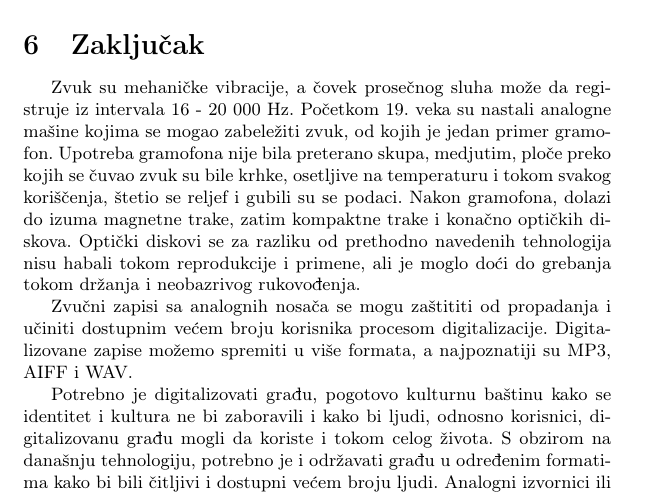
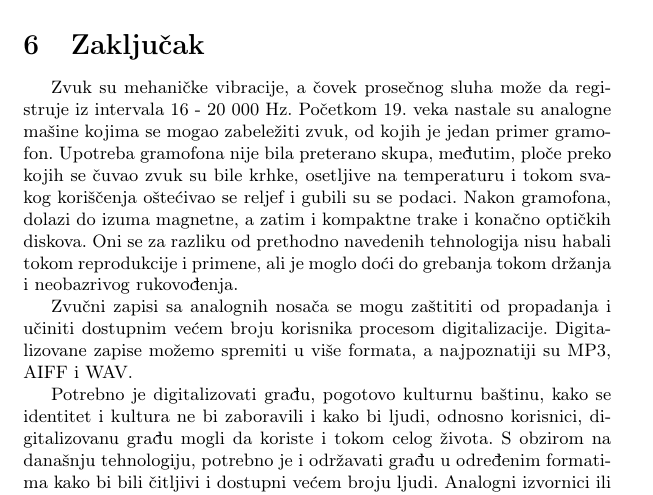
Before and after one commit to DZugic/8_TNP2022, a LaTeX document (8_ŽugićKrstovićOstojićRadulović.tex): part of page 7 of 8, cut so that both start at the same text. Compiled offline with pdfLaTeX.

Commit message:
Update 8_ŽugićKrstovićOstojićRadulović.tex

```diff
--- a/8_ŽugićKrstovićOstojićRadulović.tex
+++ b/8_ŽugićKrstovićOstojićRadulović.tex
@@ -202,11 +202,11 @@ Vrlo bitan aspekt digitalizacije je katalogizacija. Zahvaljujući pravilnom arhi
 \section{Zaključak}
 \label{sec:zakljucak}
 
-Zvuk su mehaničke vibracije, a čovek prosečnog sluha može da registruje iz intervala 16 - 20 000 Hz. Početkom 19. veka su nastali analogne mašine kojima se mogao zabeležiti zvuk, od kojih je jedan primer gramofon. Upotreba gramofona nije bila preterano skupa, medjutim, ploče preko kojih se čuvao zvuk su bile krhke, osetljive na temperaturu i tokom svakog koriščenja, štetio se reljef i gubili su se podaci. Nakon gramofona, dolazi do izuma magnetne trake, zatim kompaktne trake i konačno optičkih diskova. Optički diskovi se za razliku od prethodno navedenih tehnologija nisu habali tokom reprodukcije i primene, ali je moglo doći do grebanja tokom držanja i neobazrivog rukovođenja.
+Zvuk su mehaničke vibracije, a čovek prosečnog sluha može da registruje iz intervala 16 - 20 000 Hz. Početkom 19. veka nastale su analogne mašine kojima se mogao zabeležiti zvuk, od kojih je jedan primer gramofon. Upotreba gramofona nije bila preterano skupa, međutim, ploče preko kojih se čuvao zvuk su bile krhke, osetljive na temperaturu i tokom svakog koriščenja oštećivao se reljef i gubili su se podaci. Nakon gramofona, dolazi do izuma magnetne, a zatim i kompaktne trake i konačno optičkih diskova. Oni se za razliku od prethodno navedenih tehnologija nisu habali tokom reprodukcije i primene, ali je moglo doći do grebanja tokom držanja i neobazrivog rukovođenja.
 
-Zvučni zapisi sa analognih nosača se mogu  zaštititi od propadanja i učiniti dostupnim većem broju korisnika procesom digitalizacije. Digitalizovane zapise možemo spremiti u više formata, a najpoznatiji su MP3, AIFF i WAV.
+Zvučni zapisi sa analognih nosača se mogu zaštititi od propadanja i učiniti dostupnim većem broju korisnika procesom digitalizacije. Digitalizovane zapise možemo spremiti u više formata, a najpoznatiji su MP3, AIFF i WAV.
 
-Potrebno je digitalizovati građu, pogotovo kulturnu baštinu kako se identitet i kultura ne bi zaboravili i kako bi ljudi, odnosno korisnici, digitalizovanu građu mogli da koriste i tokom celog života. S obzirom na današnju tehnologiju, potrebno je i održavati građu u određenim formatima kako bi bili čitljivi i dostupni većem broju ljudi.
+Potrebno je digitalizovati građu, pogotovo kulturnu baštinu, kako se identitet i kultura ne bi zaboravili i kako bi ljudi, odnosno korisnici, digitalizovanu građu mogli da koriste i tokom celog života. S obzirom na današnju tehnologiju, potrebno je i održavati građu u određenim formatima kako bi bili čitljivi i dostupni većem broju ljudi.
 Analogni izvornici ili izvorna digitalna građa će uvek imati svoju vrednost u pogledu informacija, pa i analogni zvuk, jer koliko god pogodnosti digitalni zvuk pružao, naročito u smislu dugotrajnosti i uštede prostora, postoji određeni kvalitet živog zvuka koji se neminovno gubi i koji je za sada nemoguće digitalno reprodukovati.
 
 
```
